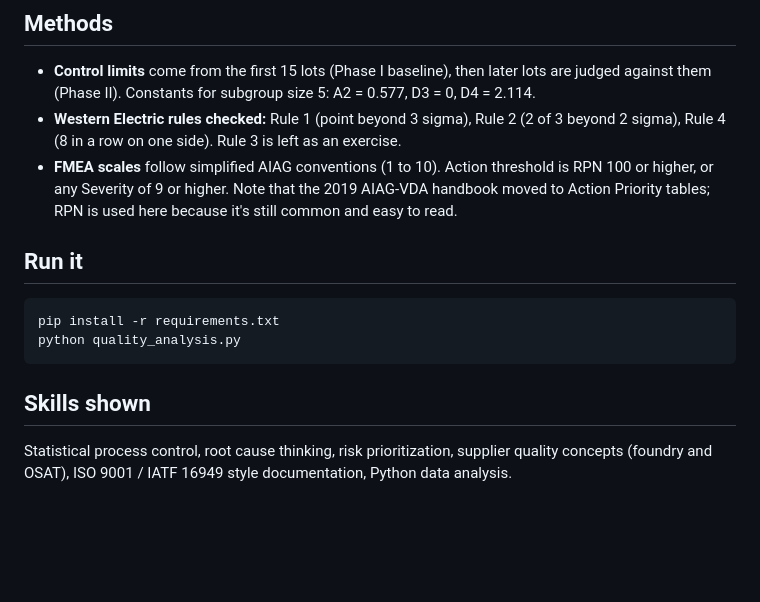
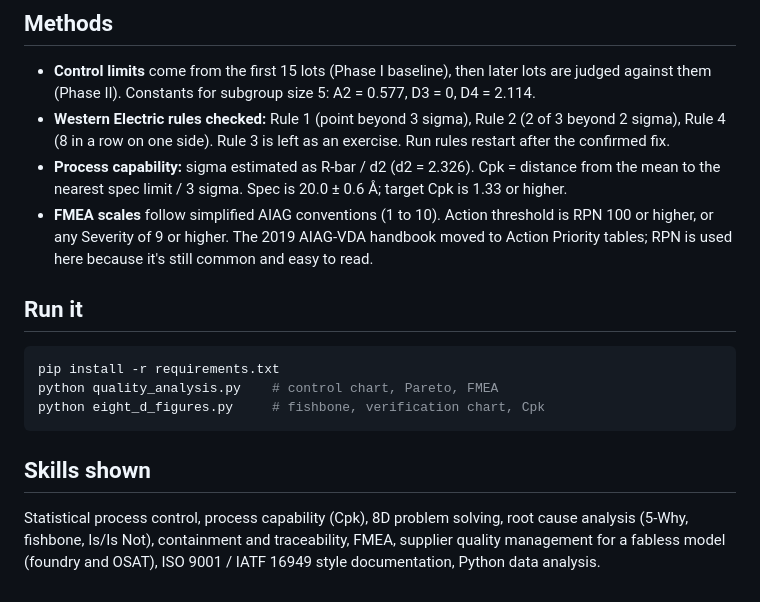
Before and after one commit to MaddieGrace444/Supplier-Quality-spc-fmea, a Markdown page: README.md, the part around one of its changes. GitHub-like rendering; blank space fills up the shorter version.

````diff
--- a/README.md
+++ b/README.md
@@ -23,16 +29,18 @@ A small quality engineering project built in Python. It plays the role of a supp
 ## Methods
 
 - **Control limits** come from the first 15 lots (Phase I baseline), then later lots are judged against them (Phase II). Constants for subgroup size 5: A2 = 0.577, D3 = 0, D4 = 2.114.
-- **Western Electric rules checked:** Rule 1 (point beyond 3 sigma), Rule 2 (2 of 3 beyond 2 sigma), Rule 4 (8 in a row on one side). Rule 3 is left as an exercise.
-- **FMEA scales** follow simplified AIAG conventions (1 to 10). Action threshold is RPN 100 or higher, or any Severity of 9 or higher. Note that the 2019 AIAG-VDA handbook moved to Action Priority tables; RPN is used here because it's still common and easy to read.
+- **Western Electric rules checked:** Rule 1 (point beyond 3 sigma), Rule 2 (2 of 3 beyond 2 sigma), Rule 4 (8 in a row on one side). Rule 3 is left as an exercise. Run rules restart after the confirmed fix.
+- **Process capability:** sigma estimated as R-bar / d2 (d2 = 2.326). Cpk = distance from the mean to the nearest spec limit / 3 sigma. Spec is 20.0 ± 0.6 Å; target Cpk is 1.33 or higher.
+- **FMEA scales** follow simplified AIAG conventions (1 to 10). Action threshold is RPN 100 or higher, or any Severity of 9 or higher. The 2019 AIAG-VDA handbook moved to Action Priority tables; RPN is used here because it's still common and easy to read.
 
 ## Run it
 
 ```bash
 pip install -r requirements.txt
-python quality_analysis.py
+python quality_analysis.py    # control chart, Pareto, FMEA
+python eight_d_figures.py     # fishbone, verification chart, Cpk
 ```
 
 ## Skills shown
 
-Statistical process control, root cause thinking, risk prioritization, supplier quality concepts (foundry and OSAT), ISO 9001 / IATF 16949 style documentation, Python data analysis.
+Statistical process control, process capability (Cpk), 8D problem solving, root cause analysis (5-Why, fishbone, Is/Is Not), containment and traceability, FMEA, supplier quality management for a fabless model (foundry and OSAT), ISO 9001 / IATF 16949 style documentation, Python data analysis.
````
Also changed, not shown: other parts of README.md (+14 -8 lines), 8D_Report.md (added, +200 -0 lines), output/control_chart.png, output/fishbone_diagram.png (added), output/verification_chart.png (added), 5 other files.
